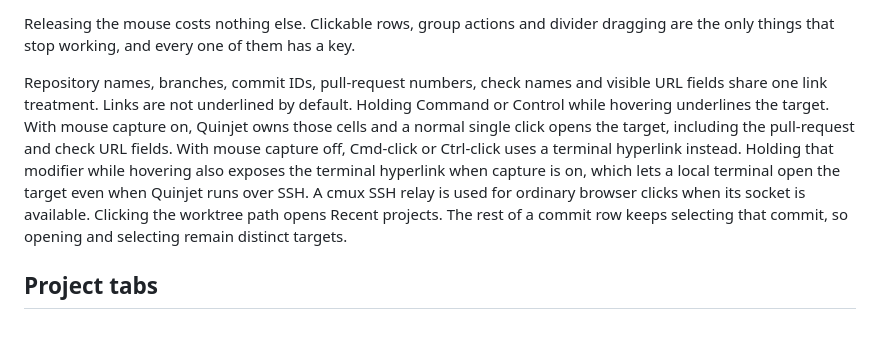
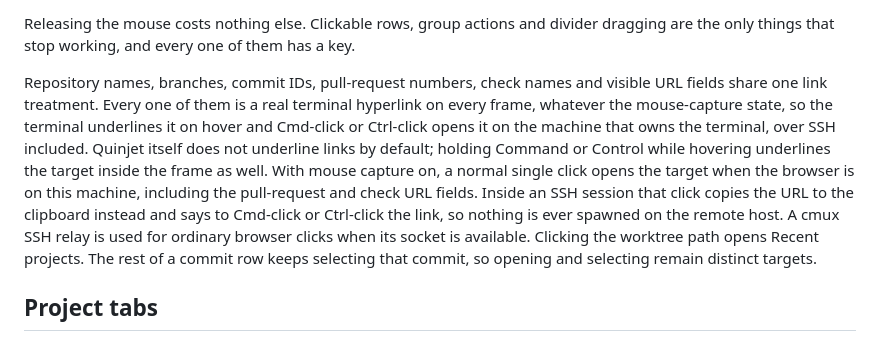
Before and after one commit to pulkitxm/quinjet, a Markdown page: docs/cli/tui.md, the part around the change. Drawn GitHub-style.

Commit message:
docs: describe always-on terminal hyperlinks and the SSH open behavior

```diff
--- a/docs/cli/tui.md
+++ b/docs/cli/tui.md
@@ -175,17 +175,19 @@ divider dragging are the only things that stop working, and every one of them
 has a key.
 
 Repository names, branches, commit IDs, pull-request numbers, check names and
-visible URL fields share one link treatment. Links are not underlined by
-default. Holding Command or Control while hovering underlines the target. With
-mouse capture on, Quinjet owns those cells and a normal single click opens the
-target, including the pull-request and check URL fields. With mouse capture
-off, Cmd-click or Ctrl-click uses a terminal hyperlink instead. Holding that
-modifier while hovering also exposes the terminal hyperlink when capture is
-on, which lets a local terminal open the target even when Quinjet runs over
-SSH. A cmux SSH relay is used for ordinary browser clicks when its socket is
-available. Clicking the worktree path opens Recent projects. The rest of a
-commit row keeps selecting that commit, so opening and selecting remain
-distinct targets.
+visible URL fields share one link treatment. Every one of them is a real
+terminal hyperlink on every frame, whatever the mouse-capture state, so the
+terminal underlines it on hover and Cmd-click or Ctrl-click opens it on the
+machine that owns the terminal, over SSH included. Quinjet itself does not
+underline links by default; holding Command or Control while hovering
+underlines the target inside the frame as well. With mouse capture on, a normal
+single click opens the target when the browser is on this machine, including
+the pull-request and check URL fields. Inside an SSH session that click copies
+the URL to the clipboard instead and says to Cmd-click or Ctrl-click the link,
+so nothing is ever spawned on the remote host. A cmux SSH relay is used for
+ordinary browser clicks when its socket is available. Clicking the worktree
+path opens Recent projects. The rest of a commit row keeps selecting that
+commit, so opening and selecting remain distinct targets.
 
 ## Project tabs
 
```
Also changed, not shown: 2 other files.
